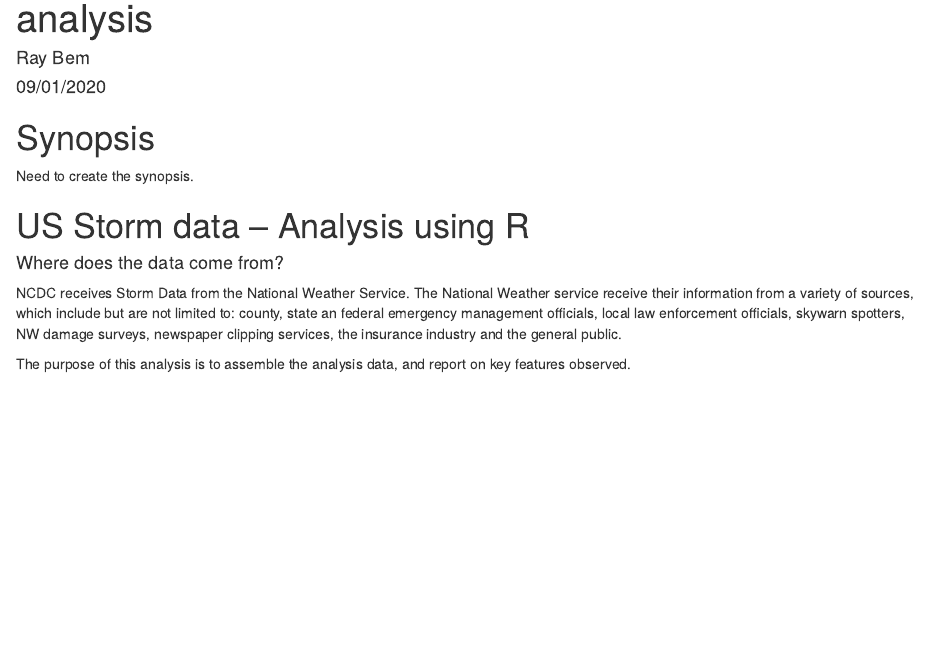
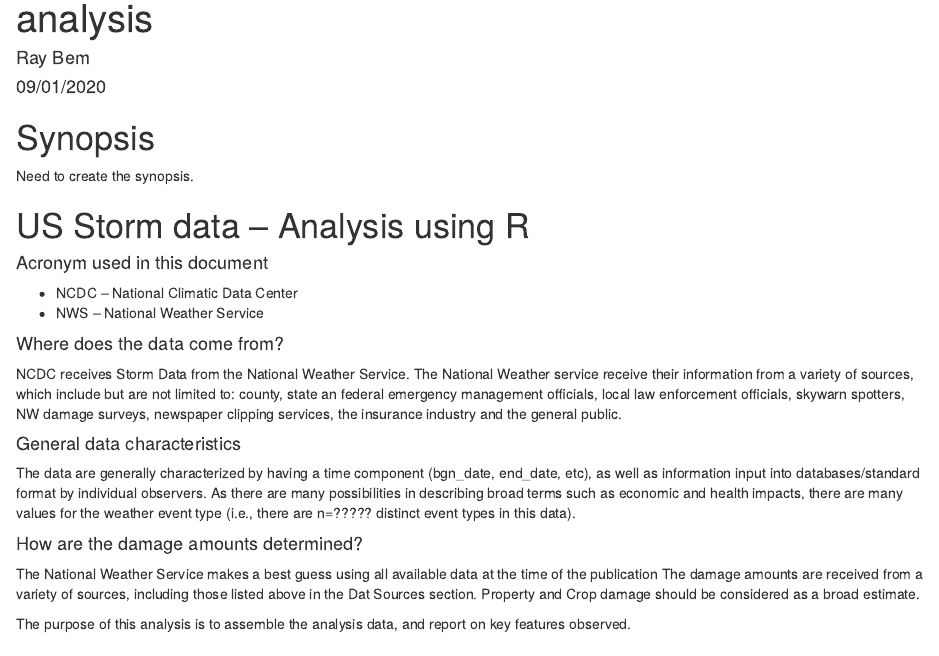
Before and after one commit to mountainray/severe_weather_impacts, an R Markdown document (PA2_template.Rmd): the page in a window 1100 px wide, from 70 px down. Rendered offline with R 4.5, knitr and Pandoc, with nearby package versions; some code elsewhere in the file could not run offline.

Commit message:
more work on Rmd

```diff
--- a/PA2_template.Rmd
+++ b/PA2_template.Rmd
@@ -18,12 +18,26 @@
 
 # US Storm data -- Analysis using R
 
+#### Acronym used in this document
+
+* NCDC -- National Climatic Data Center
+* NWS -- National Weather Service
+
 #### Where does the data come from?
 NCDC receives Storm Data from the National Weather Service. The National Weather service receive their information from a variety of sources, which include but are not limited to: county, state an federal emergency management officials, local law enforcement officials, skywarn spotters, NW damage surveys, newspaper clipping services, the insurance industry and the general public.
+
+#### General data characteristics
+The data are generally characterized by having a time component (bgn_date, end_date, etc), as well as information input into databases/standard format by individual observers.  As there are many possibilities in describing broad terms such as economic and health impacts, there are many values for the weather event type (i.e., there are n=????? distinct event types in this data).
+
+
+#### How are the damage amounts determined?
+The National Weather Service makes a best guess using all available data at the time of the publication The damage amounts are received from a variety of sources, including those listed above in the Dat Sources section. Property and Crop damage should be considered as a broad estimate.
 
 The purpose of this analysis is to assemble the analysis data, and report on key features observed.
 
 # Data Processing
+
+
 
 ## Required R Packages, processing system details
 
```
Also changed, not shown: 1 other file.
